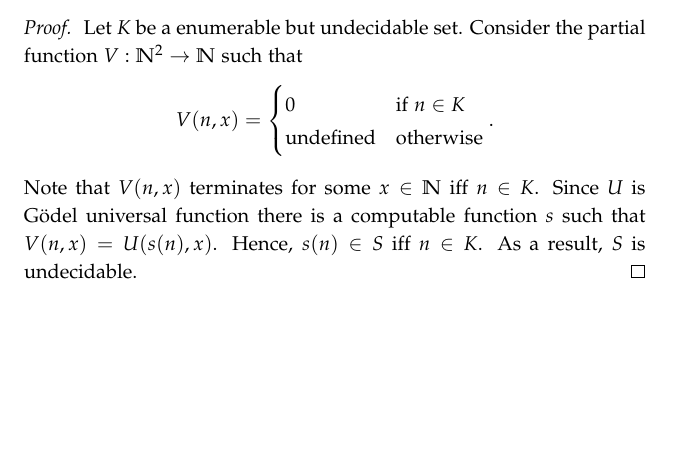
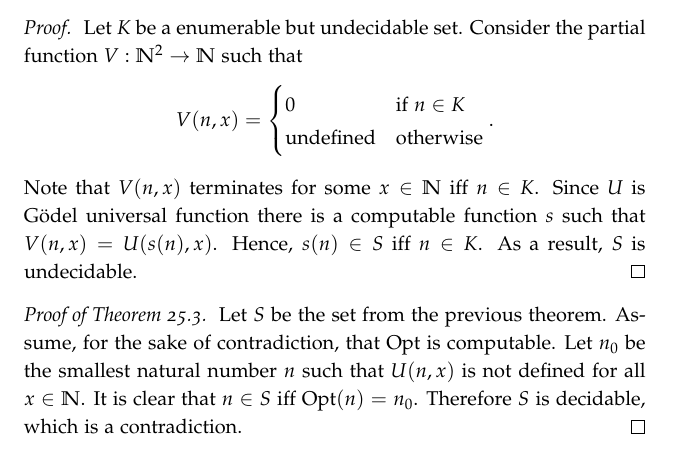
Before and after one commit to alexanderknop/I2DM, a LaTeX thesis (main.tex, which reads parts/part_6/chapter_25_godel_numberings.tex): part of page 184 of 189, cut so that both start at the same text, the shorter picture padded with empty space. The pictures show the PDF file I2DM.pdf that the author committed with the source.

Commit message:
Add proof of the infeasibility of optimization

```diff
--- a/parts/part_6/chapter_25_godel_numberings.tex
+++ b/parts/part_6/chapter_25_godel_numberings.tex
@@ -89,3 +90,11 @@ To prove this statement we need the following auxilary result.
   such that $V(n, x) = U(s(n), x)$. Hence, $s(n) \in S$ iff $n \in K$.
   As a result, $S$ is undecidable.
 \end{proof}
+
+\begin{proof}[Proof of \Cref{theorem:program-optimization}]
+  Let $S$ be the set from the previous theorem.
+  Assume, for the sake of contradiction, that $\Optimize$ is computable. Let
+  $n_0$ be the smallest natural number $n$ such that $U(n, x)$ is not defined
+  for all $x \in \N$. It is clear that $n \in S$ iff $\Optimize(n) = n_0$.
+  Therefore $S$ is decidable, which is a contradiction.
+\end{proof}
```
Also changed, not shown: I2DM.pdf, parts/part_6/chapter_25_godel_numberings.tex (1 more changed lines).
